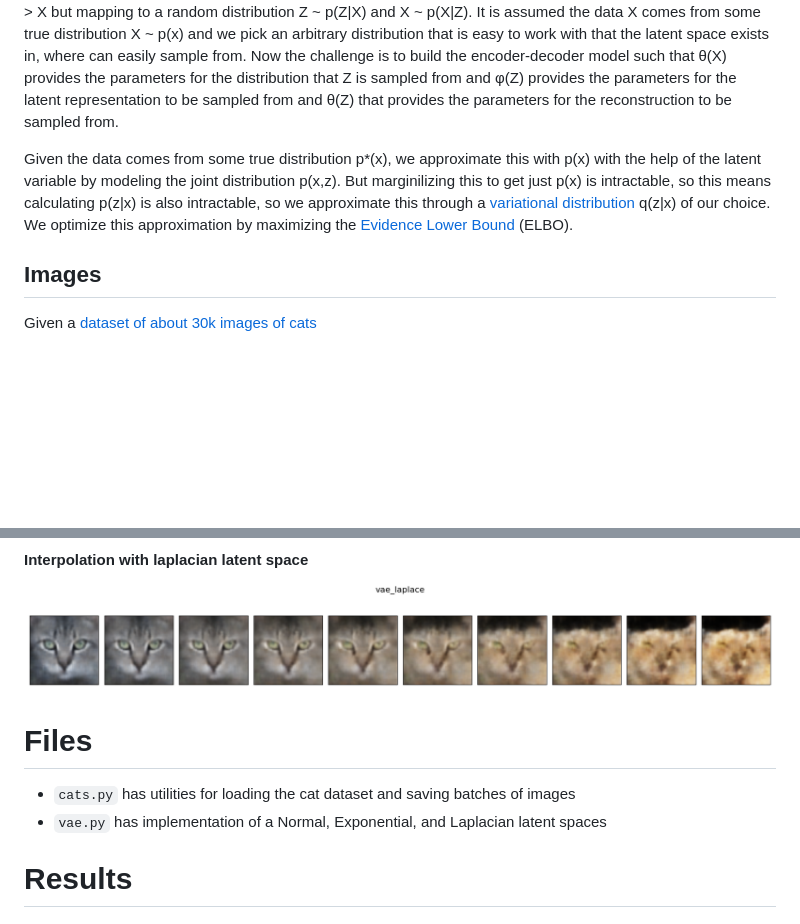
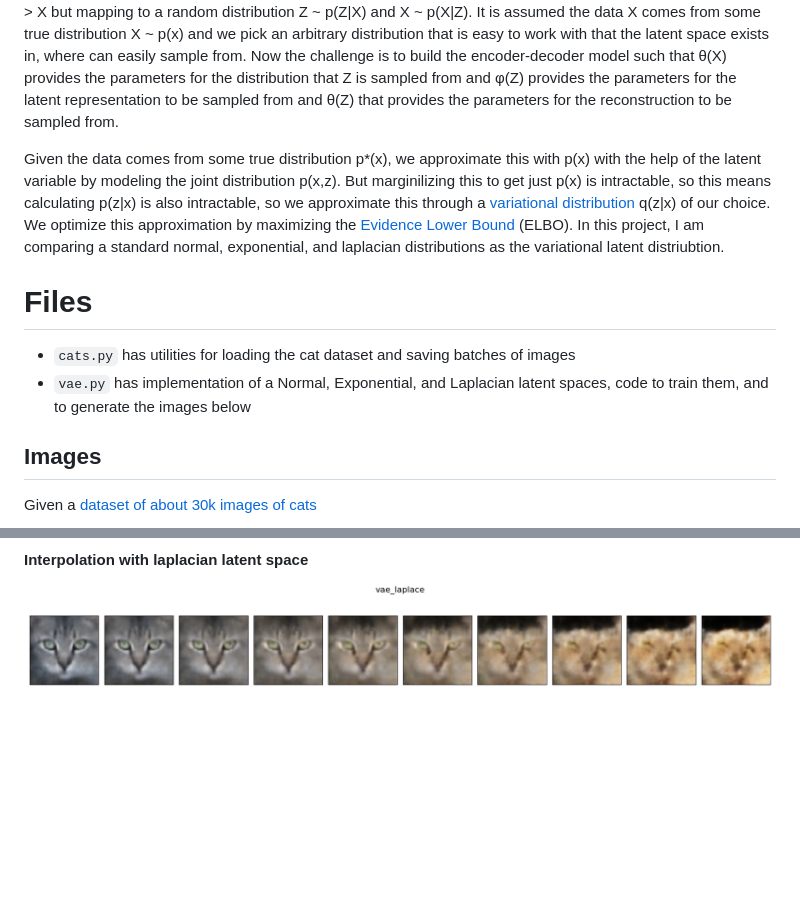
Before and after one commit to SerialGuitarist/Cats, a Markdown page: README.md, 2 parts joined by grey strips. Rendered like a GitHub page; blank space fills up the shorter version.

```diff
--- a/README.md
+++ b/README.md
@@ -3,7 +3,11 @@
 ## Variational Autoencoders
 A standard autoeoncoder compresses the observation X into a smaller dimensional latent space Z using an encoder φ(x) and then decompresses it using decoder θ(z). It's useful for data compression but we can't use it generate synthetic data by sampling random z and running that through the decoder, as the the model pust no real constraints on the distribution so similar observations can be placed far apart in the latent space and vice versa. Thus, the autoencoder is extended to being probabilistic, not deterministically mapping X -> Z and back Z -> X but mapping to a random distribution Z ~ p(Z|X) and X ~ p(X|Z). It is assumed the data X comes from some true distribution X ~ p(x) and we pick an arbitrary distribution that is easy to work with that the latent space exists in, where can easily sample from. Now the challenge is to build the encoder-decoder model such that θ(X) provides the parameters for the distribution that Z is sampled from and φ(Z) provides the parameters for the latent representation to be sampled from and θ(Z) that provides the parameters for the reconstruction to be sampled from.
 
-Given the data comes from some true distribution p*(x), we approximate this with p(x) with the help of the latent variable by modeling the joint distribution p(x,z). But marginilizing this to get just p(x) is intractable, so this means calculating p(z|x) is also intractable, so we approximate this through a [variational distribution](https://en.wikipedia.org/wiki/Variational_Bayesian_methods) q(z|x) of our choice. We optimize this approximation by maximizing the [Evidence Lower Bound](https://en.wikipedia.org/wiki/Evidence_lower_bound) (ELBO).
+Given the data comes from some true distribution p*(x), we approximate this with p(x) with the help of the latent variable by modeling the joint distribution p(x,z). But marginilizing this to get just p(x) is intractable, so this means calculating p(z|x) is also intractable, so we approximate this through a [variational distribution](https://en.wikipedia.org/wiki/Variational_Bayesian_methods) q(z|x) of our choice. We optimize this approximation by maximizing the [Evidence Lower Bound](https://en.wikipedia.org/wiki/Evidence_lower_bound) (ELBO). In this project, I am comparing a standard normal, exponential, and laplacian distributions as the variational latent distriubtion.
+
+# Files
+- `cats.py` has utilities for loading the cat dataset and saving batches of images
+- `vae.py` has implementation of a Normal, Exponential, and Laplacian latent spaces, code to train them, and to generate the images below
 
 ## Images
 Given a [dataset of about 30k images of cats](https://www.kaggle.com/datasets/borhanitrash/cat-dataset)
@@ -50,9 +54,3 @@ Given a [dataset of about 30k images of cats](https://www.kaggle.com/datasets/bo
 
 #### Interpolation with laplacian latent space
 ![Interpolation with laplacian latent space](images/interpolation/vae_laplace.png)
-
-# Files
-- `cats.py` has utilities for loading the cat dataset and saving batches of images
-- `vae.py` has implementation of a Normal, Exponential, and Laplacian latent spaces
-
-# Results
```
